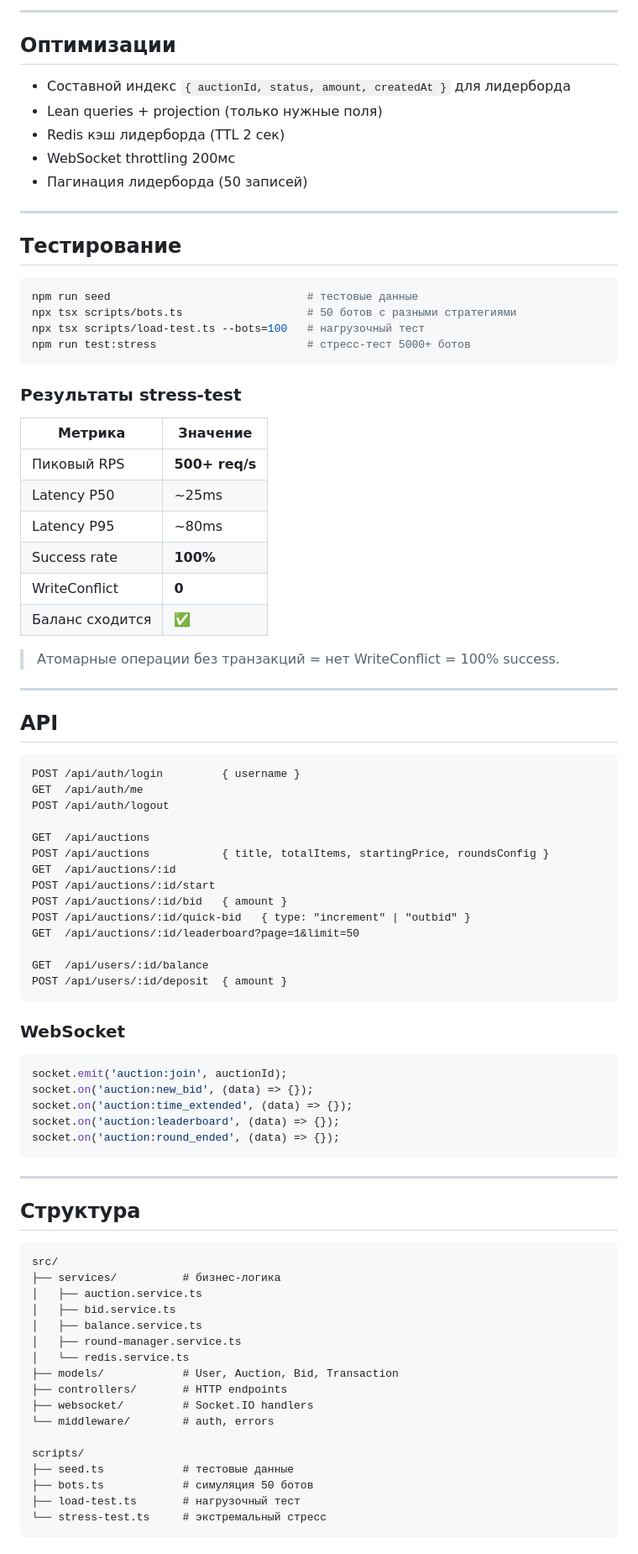
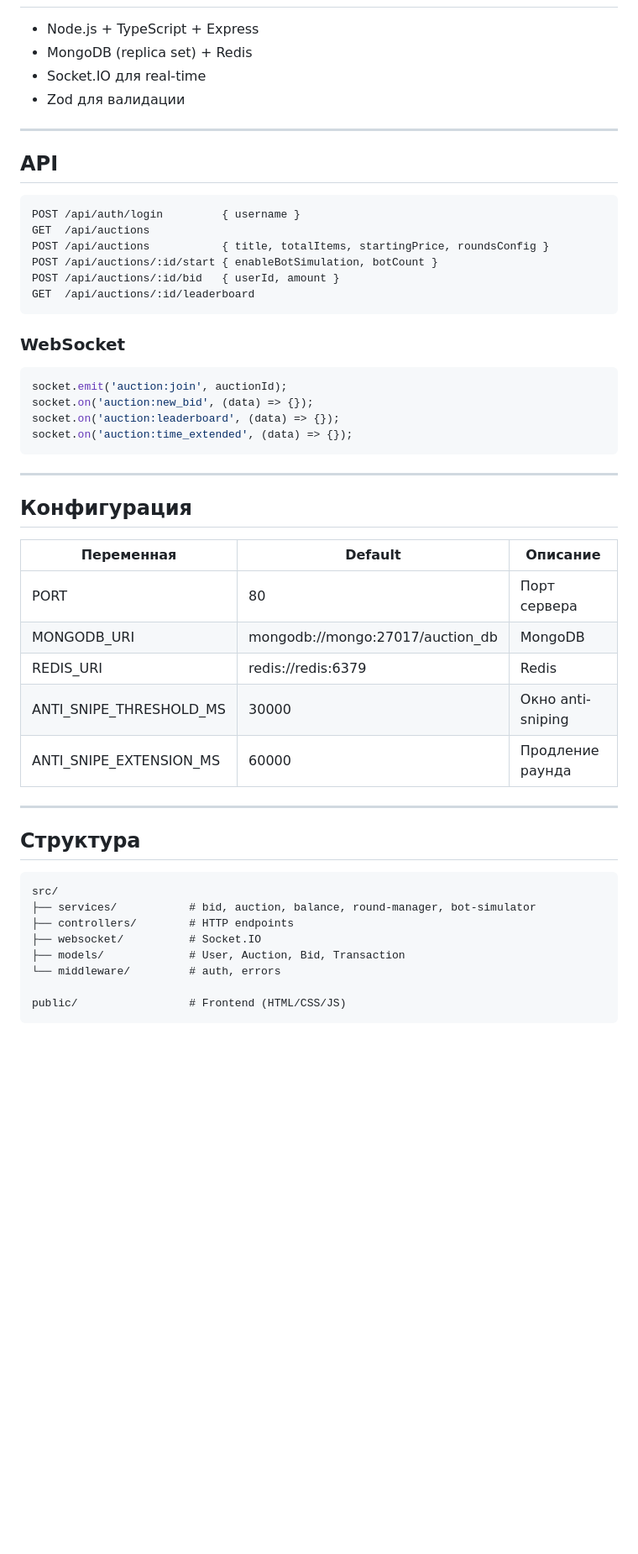
Before and after one commit to endopendo67/auction-backend, a Markdown page: README.md, the part around one of its changes. Shown at 84% size. Drawn GitHub-style; blank space fills up the shorter version.

````diff
--- a/README.md
+++ b/README.md
@@ -173,36 +75,7 @@ npm run dev
----
-
-## Оптимизации
-
-- Составной индекс `{ auctionId, status, amount, createdAt }` для лидерборда
-- Lean queries + projection (только нужные поля)
-- Redis кэш лидерборда (TTL 2 сек)
-- WebSocket throttling 200мс
-- Пагинация лидерборда (50 записей)
-
----
-
-## Тестирование
-
-```bash
-npm run seed                              # тестовые данные
-npx tsx scripts/bots.ts                   # 50 ботов с разными стратегиями
-npx tsx scripts/load-test.ts --bots=100   # нагрузочный тест
-npm run test:stress                       # стресс-тест 5000+ ботов
-```
-
-### Результаты stress-test
-
-| Метрика | Значение |
-|---------|----------|
-| Пиковый RPS | **500+ req/s** |
-| Latency P50 | ~25ms |
-| Latency P95 | ~80ms |
-| Success rate | **100%** |
-| WriteConflict | **0** |
-| Баланс сходится | ✅ |
-
-> Атомарные операции без транзакций = нет WriteConflict = 100% success.
+- Node.js + TypeScript + Express
+- MongoDB (replica set) + Redis
+- Socket.IO для real-time
+- Zod для валидации
 
 ---
 
@@ -210,19 +83,11 @@ npm run test:stress                       # стресс-тест 5000+ бото
 
 ```
 POST /api/auth/login         { username }
-GET  /api/auth/me
-POST /api/auth/logout
-
 GET  /api/auctions
 POST /api/auctions           { title, totalItems, startingPrice, roundsConfig }
-GET  /api/auctions/:id
-POST /api/auctions/:id/start
-POST /api/auctions/:id/bid   { amount }
-POST /api/auctions/:id/quick-bid   { type: "increment" | "outbid" }
-GET  /api/auctions/:id/leaderboard?page=1&limit=50
-
-GET  /api/users/:id/balance
-POST /api/users/:id/deposit  { amount }
+POST /api/auctions/:id/start { enableBotSimulation, botCount }
+POST /api/auctions/:id/bid   { userId, amount }
+GET  /api/auctions/:id/leaderboard
 ```
 
 ### WebSocket
@@ -230,10 +95,21 @@ POST /api/users/:id/deposit  { amount }
 ```javascript
 socket.emit('auction:join', auctionId);
 socket.on('auction:new_bid', (data) => {});
+socket.on('auction:leaderboard', (data) => {});
 socket.on('auction:time_extended', (data) => {});
-socket.on('auction:leaderboard', (data) => {});
-socket.on('auction:round_ended', (data) => {});
 ```
+
+---
+
+## Конфигурация
+
+| Переменная | Default | Описание |
+|------------|---------|----------|
+| PORT | 80 | Порт сервера |
+| MONGODB_URI | mongodb://mongo:27017/auction_db | MongoDB |
+| REDIS_URI | redis://redis:6379 | Redis |
+| ANTI_SNIPE_THRESHOLD_MS | 30000 | Окно anti-sniping |
+| ANTI_SNIPE_EXTENSION_MS | 60000 | Продление раунда |
 
 ---
 
@@ -241,20 +117,11 @@ socket.on('auction:round_ended', (data) => {});
 
 ```
 src/
-├── services/          # бизнес-логика
-│   ├── auction.service.ts
-│   ├── bid.service.ts
-│   ├── balance.service.ts
-│   ├── round-manager.service.ts
-│   └── redis.service.ts
-├── models/            # User, Auction, Bid, Transaction
-├── controllers/       # HTTP endpoints
-├── websocket/         # Socket.IO handlers
-└── middleware/        # auth, errors
+├── services/           # bid, auction, balance, round-manager, bot-simulator
+├── controllers/        # HTTP endpoints
+├── websocket/          # Socket.IO
+├── models/             # User, Auction, Bid, Transaction
+└── middleware/         # auth, errors
 
-scripts/
-├── seed.ts            # тестовые данные
-├── bots.ts            # симуляция 50 ботов
-├── load-test.ts       # нагрузочный тест
-└── stress-test.ts     # экстремальный стресс
+public/                 # Frontend (HTML/CSS/JS)
 ```
````
Also changed, not shown: other parts of README.md (+39 -155 lines).
